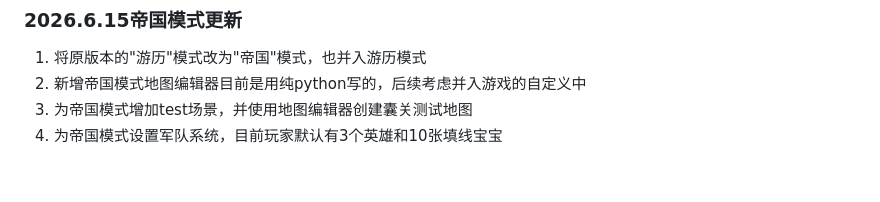
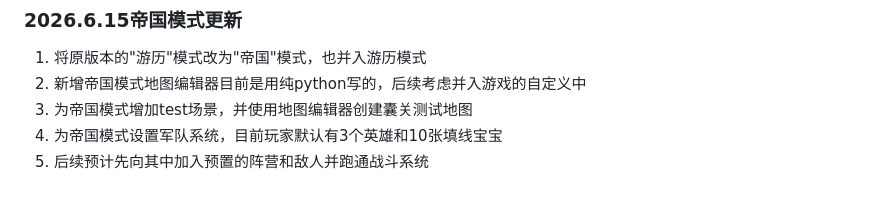
Before and after one commit to 0verDay/nsoc, a Markdown page: README.md, the part around the change. Rendered like a GitHub page.

```diff
--- a/README.md
+++ b/README.md
@@ -158,3 +158,4 @@ https://github.com/qfwj-lyy/soc
 2. 新增帝国模式地图编辑器目前是用纯python写的，后续考虑并入游戏的自定义中
 3. 为帝国模式增加test场景，并使用地图编辑器创建囊关测试地图
 4. 为帝国模式设置军队系统，目前玩家默认有3个英雄和10张填线宝宝
+5. 后续预计先向其中加入预置的阵营和敌人并跑通战斗系统
```
